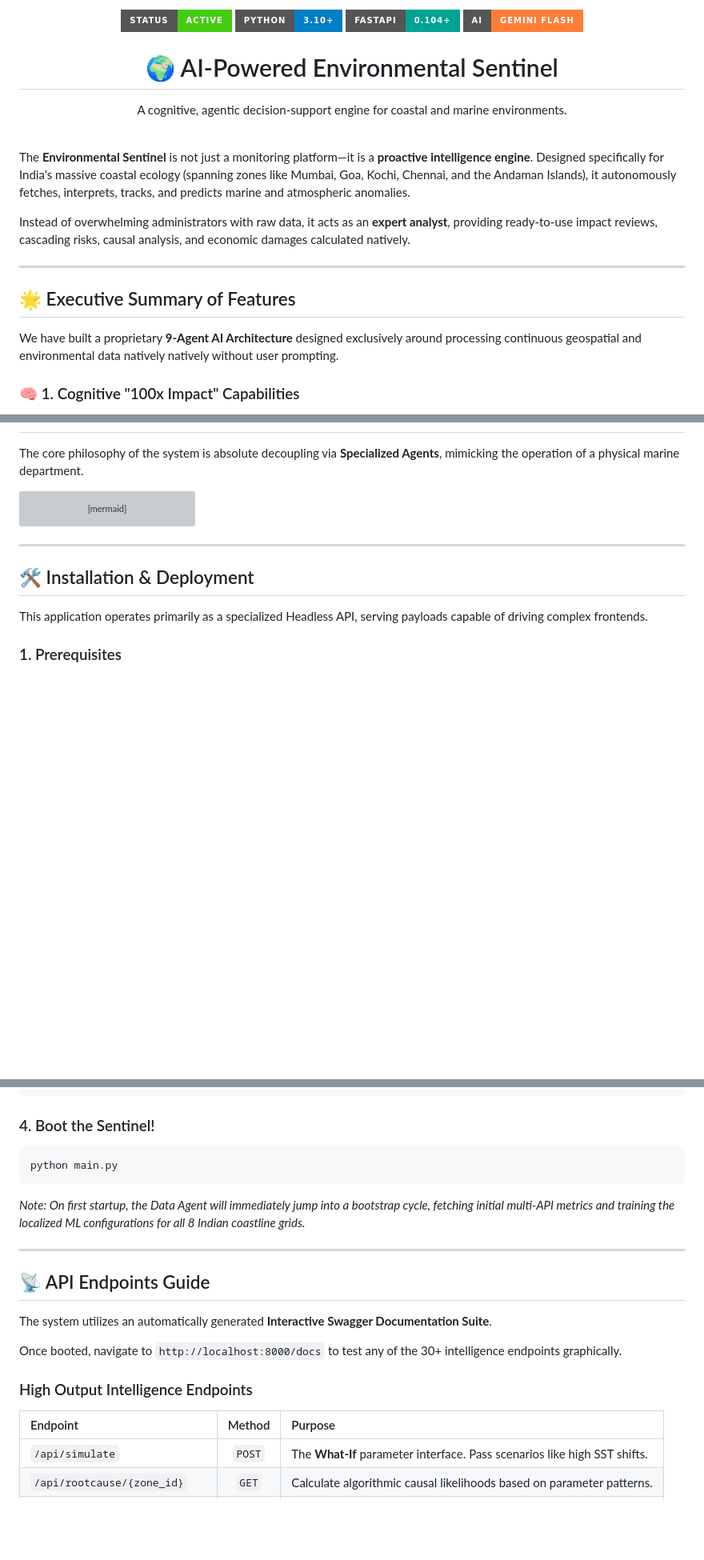
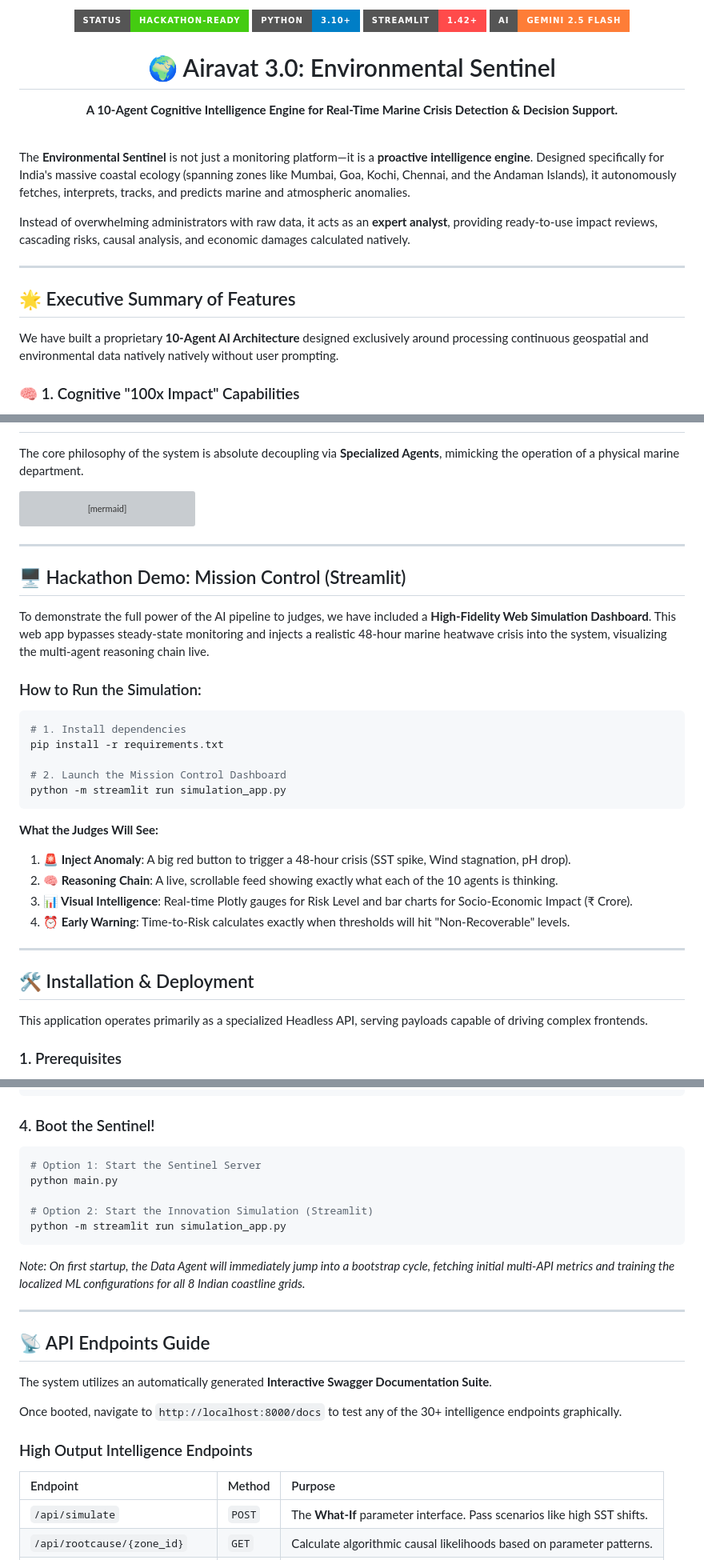
Before and after one commit to TanmayMahajan26/Enviormental-Sentinel-Backend, a Markdown page: README.md, 3 parts joined by grey strips. Shown at 80% size. Rendered like a GitHub page; badges without logos; blank space fills up the shorter version; grey boxes are pictures that could not be loaded.

Commit message:
docs: update README with hackathon-ready status, 10-agent architecture, and Streamlit demo instructions

````diff
--- a/README.md
+++ b/README.md
@@ -1,10 +1,10 @@
 <div align="center">
-  <img src="https://img.shields.io/badge/Status-Active-success.svg?style=for-the-badge" alt="Status" />
+  <img src="https://img.shields.io/badge/Status-Hackathon--Ready-success.svg?style=for-the-badge" alt="Status" />
   <img src="https://img.shields.io/badge/Python-3.10%2B-blue.svg?style=for-the-badge" alt="Python" />
-  <img src="https://img.shields.io/badge/FastAPI-0.104%2B-00a393.svg?style=for-the-badge" alt="FastAPI" />
-  <img src="https://img.shields.io/badge/AI-Gemini%20Flash-orange.svg?style=for-the-badge" alt="AI" />
-  <h1>🌍 AI-Powered Environmental Sentinel</h1>
-  <p>A cognitive, agentic decision-support engine for coastal and marine environments.</p>
+  <img src="https://img.shields.io/badge/Streamlit-1.42%2B-ff4b4b.svg?style=for-the-badge" alt="Streamlit" />
+  <img src="https://img.shields.io/badge/AI-Gemini%202.5%20Flash-orange.svg?style=for-the-badge" alt="AI" />
+  <h1>🌍 Airavat 3.0: Environmental Sentinel</h1>
+  <p><b>A 10-Agent Cognitive Intelligence Engine for Real-Time Marine Crisis Detection & Decision Support.</b></p>
 </div>
 
 <br />
@@ -17,7 +17,7 @@ Instead of overwhelming administrators with raw data, it acts as an **expert ana
 
 ## 🌟 Executive Summary of Features
 
-We have built a proprietary **9-Agent AI Architecture** designed exclusively around processing continuous geospatial and environmental data natively natively without user prompting.
+We have built a proprietary **10-Agent AI Architecture** designed exclusively around processing continuous geospatial and environmental data natively natively without user prompting.
 
 ### 🧠 1. Cognitive "100x Impact" Capabilities
 *   **🧪 What-If Simulation Engine**: Allows policy-makers to simulate hypothetical scenarios (e.g., `"What happens to coastal zones if the Sea Surface Temperature rises by 1.5°C today?"`). The engine calculates downstream propagation risks and ecosystem shock thresholds.
@@ -59,6 +59,26 @@ graph TD
 
 ---
 
+## 🖥️ Hackathon Demo: Mission Control (Streamlit)
+To demonstrate the full power of the AI pipeline to judges, we have included a **High-Fidelity Web Simulation Dashboard**. This web app bypasses steady-state monitoring and injects a realistic 48-hour marine heatwave crisis into the system, visualizing the multi-agent reasoning chain live.
+
+### How to Run the Simulation:
+```bash
+# 1. Install dependencies
+pip install -r requirements.txt
+
+# 2. Launch the Mission Control Dashboard
+python -m streamlit run simulation_app.py
+```
+
+**What the Judges Will See:**
+1.  **🚨 Inject Anomaly**: A big red button to trigger a 48-hour crisis (SST spike, Wind stagnation, pH drop).
+2.  **🧠 Reasoning Chain**: A live, scrollable feed showing exactly what each of the 10 agents is thinking.
+3.  **📊 Visual Intelligence**: Real-time Plotly gauges for Risk Level and bar charts for Socio-Economic Impact (₹ Crore).
+4.  **⏰ Early Warning**: Time-to-Risk calculates exactly when thresholds will hit "Non-Recoverable" levels.
+
+---
+
 ## 🛠️ Installation & Deployment
 
 This application operates primarily as a specialized Headless API, serving payloads capable of driving complex frontends.
@@ -108,7 +124,11 @@ PORT=8000
 ### 4. Boot the Sentinel!
 
 ```bash
+# Option 1: Start the Sentinel Server
 python main.py
+
+# Option 2: Start the Innovation Simulation (Streamlit)
+python -m streamlit run simulation_app.py
 ```
 *Note: On first startup, the Data Agent will immediately jump into a bootstrap cycle, fetching initial multi-API metrics and training the localized ML configurations for all 8 Indian coastline grids.*
 
@@ -123,7 +143,7 @@ Once booted, navigate to `http://localhost:8000/docs` to test any of the 30+ int
 ### High Output Intelligence Endpoints
 
 | Endpoint | Method | Purpose |
-| :--- | :---: | :--- |
+| :--- | :--- | :--- |
 | `/api/simulate` | `POST` | The **What-If** parameter interface. Pass scenarios like high SST shifts. |
 | `/api/rootcause/{zone_id}` | `GET` | Calculate algorithmic causal likelihoods based on parameter patterns. |
 | `/api/time-to-risk/{zone_id}`| `GET` | Fetch rolling linear trend projections to threshold breaches. |
````
Also changed, not shown: other parts of README.md (+0 -4 lines).
